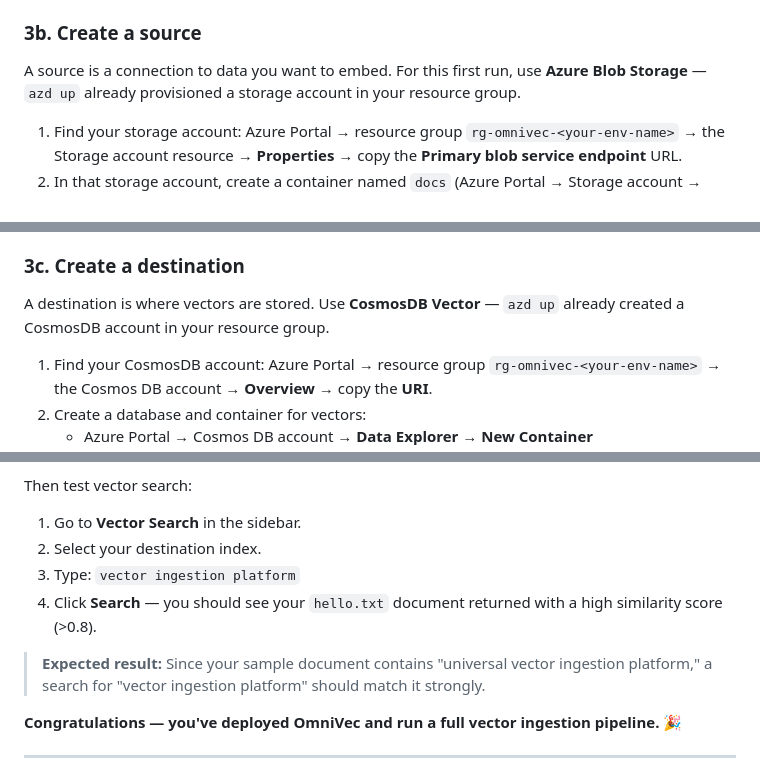
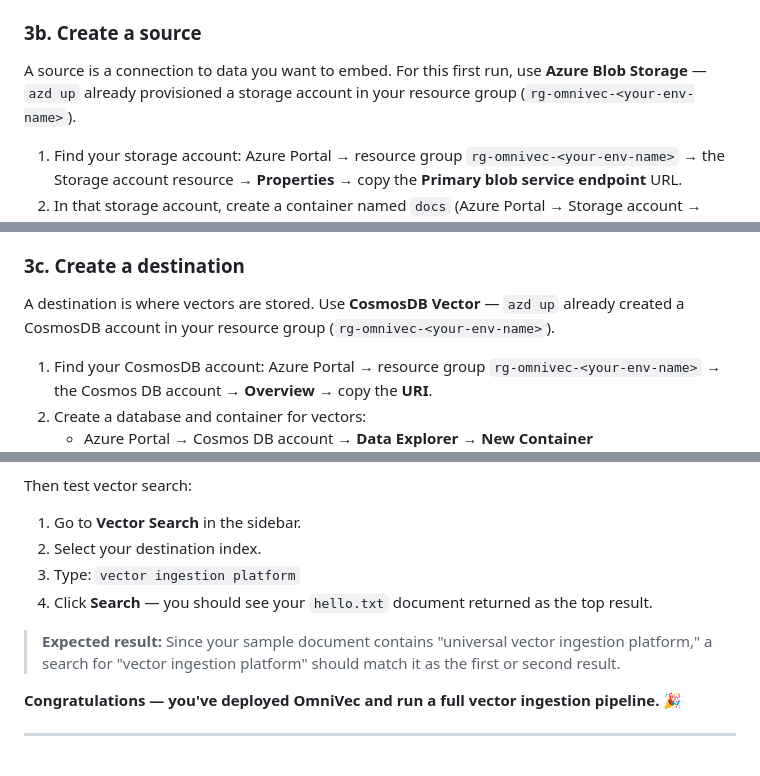
Before and after one commit to AzureCosmosDB/OmniVec, a Markdown page: README.md, 3 parts joined by grey strips. Rendered like a GitHub page.

Commit message:
Polish: soften similarity wording, add Cosmos docs link, clarify azd-created resources
- Replace '>0.8 similarity score' with 'top result' (less fragile)
- Add link to Cosmos DB vector search docs in the empty-index-details note
- Clarify that storage account and Cosmos DB account were created by azd up

Co-authored-by: Copilot <223556219+Copilot@users.noreply.github.com>

```diff
--- a/README.md
+++ b/README.md
@@ -136,7 +136,7 @@ This walkthrough uses the UI. For CLI equivalents, see [docs/cli-guide.md](docs/
 
 ### 3b. Create a source
 
-A source is a connection to data you want to embed. For this first run, use **Azure Blob Storage** — `azd up` already provisioned a storage account in your resource group.
+A source is a connection to data you want to embed. For this first run, use **Azure Blob Storage** — `azd up` already provisioned a storage account in your resource group (`rg-omnivec-<your-env-name>`).
 
 1. Find your storage account: Azure Portal → resource group `rg-omnivec-<your-env-name>` → the Storage account resource → **Properties** → copy the **Primary blob service endpoint** URL.
 2. In that storage account, create a container named `docs` (Azure Portal → Storage account → **Containers** → **+ Container**).
@@ -157,7 +157,7 @@ A source is a connection to data you want to embed. For this first run, use **Az
 
 ### 3c. Create a destination
 
-A destination is where vectors are stored. Use **CosmosDB Vector** — `azd up` already created a CosmosDB account in your resource group.
+A destination is where vectors are stored. Use **CosmosDB Vector** — `azd up` already created a CosmosDB account in your resource group (`rg-omnivec-<your-env-name>`).
 
 1. Find your CosmosDB account: Azure Portal → resource group `rg-omnivec-<your-env-name>` → the Cosmos DB account → **Overview** → copy the **URI**.
 2. Create a database and container for vectors:
@@ -214,9 +214,9 @@ Then test vector search:
 1. Go to **Vector Search** in the sidebar.
 2. Select your destination index.
 3. Type: `vector ingestion platform`
-4. Click **Search** — you should see your `hello.txt` document returned with a high similarity score (>0.8).
+4. Click **Search** — you should see your `hello.txt` document returned as the top result.
 
-> **Expected result:** Since your sample document contains "universal vector ingestion platform," a search for "vector ingestion platform" should match it strongly.
+> **Expected result:** Since your sample document contains "universal vector ingestion platform," a search for "vector ingestion platform" should match it as the first or second result.
 
 **Congratulations — you've deployed OmniVec and run a full vector ingestion pipeline.** 🎉
 
```
Also changed, not shown: other parts of README.md (+1 -1 lines).
